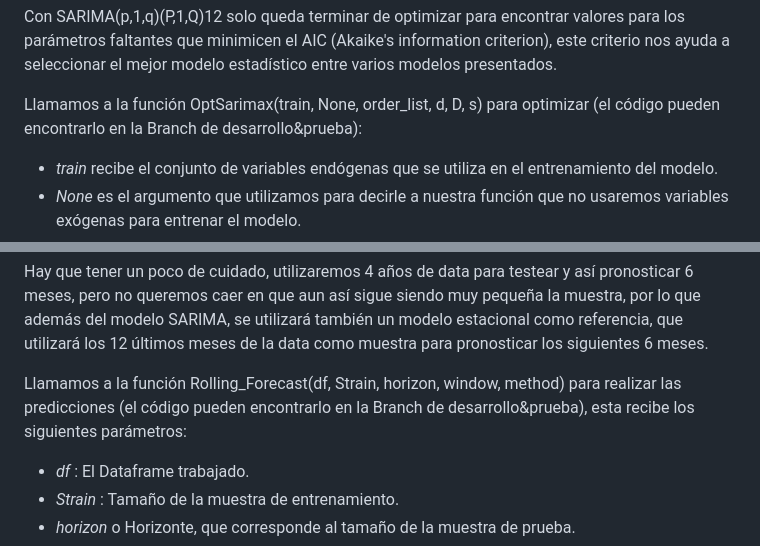
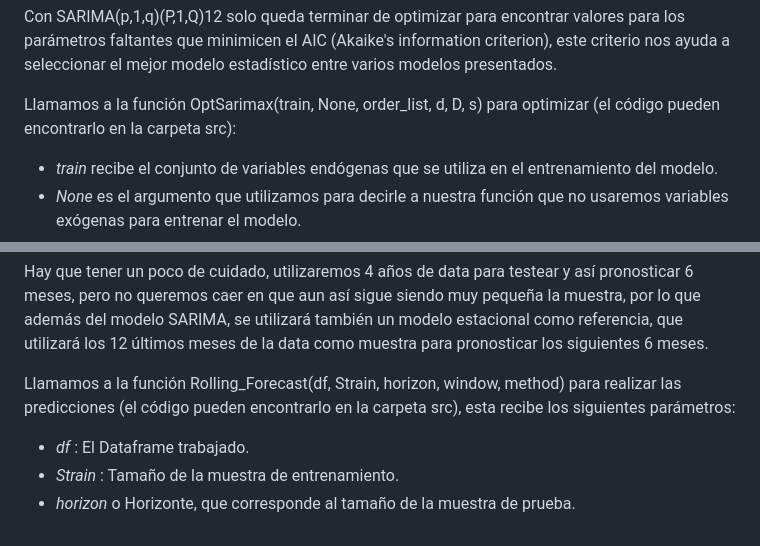
Before and after one commit to VanderWest/PronosticoSARIMA, a Markdown page: README.md, 2 parts joined by grey strips. Drawn GitHub-style.

Commit message:
Update readme
cambio de branch a carpeta

```diff
--- a/README.md
+++ b/README.md
@@ -77,7 +77,7 @@ Hondando un poco en el elegido, SARIMA es un modelo integrado estacional de dos
 
 Con SARIMA(p,1,q)(P,1,Q)12 solo queda terminar de optimizar para encontrar valores para los parámetros faltantes que minimicen el AIC (Akaike's information criterion), este criterio nos ayuda a seleccionar el mejor modelo estadístico entre varios modelos presentados.
 
-Llamamos a la función OptSarimax(train, None, order_list, d, D, s) para optimizar (el código pueden encontrarlo en la Branch de desarrollo&prueba):
+Llamamos a la función OptSarimax(train, None, order_list, d, D, s) para optimizar (el código pueden encontrarlo en la carpeta src):
 - *train* recibe el conjunto de variables endógenas que se utiliza en el entrenamiento del modelo.
 - *None* es el argumento que utilizamos para decirle a nuestra función que no usaremos variables exógenas para entrenar el modelo.
 - *order_list* recibe las múltiples combinaciones de valores para utilizar en los parámetros, esta función está usando 625 combinaciones diferentes para optimizar, así es como lo definimos:
@@ -113,7 +113,7 @@ El modelo entrenado con los parámetros anteriores nos entrega el siguiente diag
 
 Hay que tener un poco de cuidado, utilizaremos 4 años de data para testear y así pronosticar 6 meses, pero no queremos caer en que aun así sigue siendo muy pequeña la muestra, por lo que además del modelo SARIMA, se utilizará también un modelo estacional como referencia, que utilizará los 12 últimos meses de la data como muestra para pronosticar los siguientes 6 meses.
 
-Llamamos a la función Rolling_Forecast(df, Strain, horizon, window, method) para realizar las predicciones (el código pueden encontrarlo en la Branch de desarrollo&prueba), esta recibe los siguientes parámetros:
+Llamamos a la función Rolling_Forecast(df, Strain, horizon, window, method) para realizar las predicciones (el código pueden encontrarlo en la carpeta src), esta recibe los siguientes parámetros:
 - *df* : El Dataframe trabajado.
 - *Strain* : Tamaño de la muestra de entrenamiento.
 - *horizon* o Horizonte, que corresponde al tamaño de la muestra de prueba.
```
